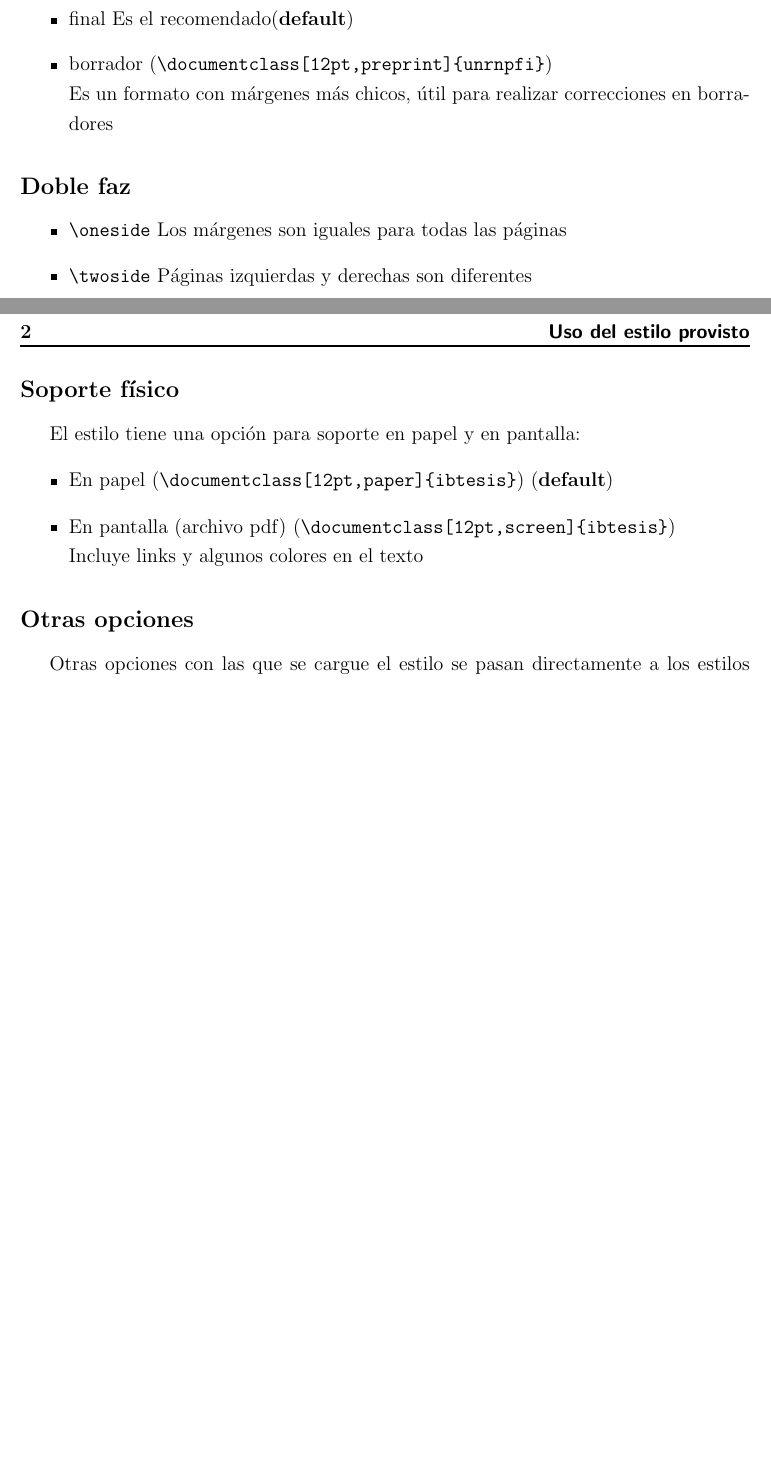
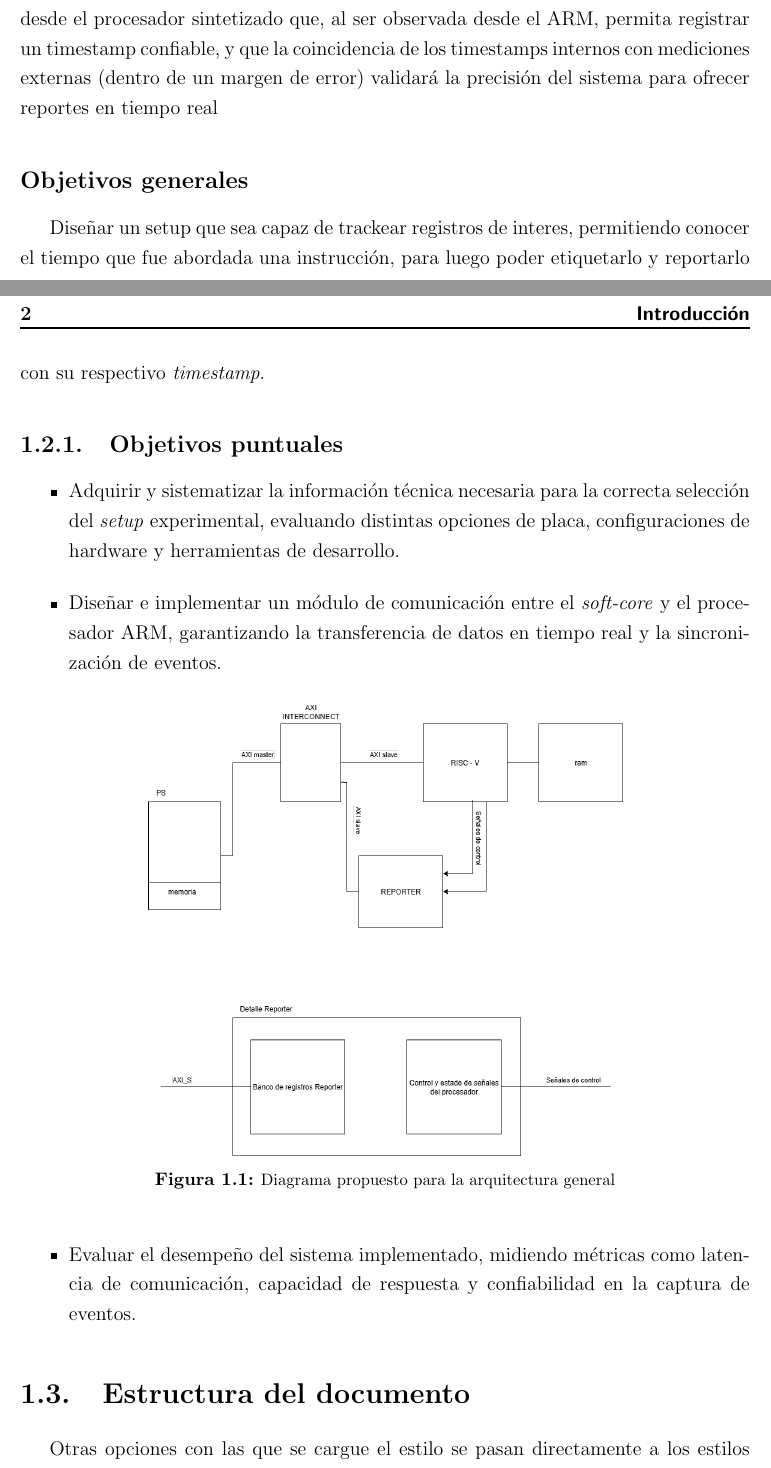
Before and after one commit to BGPS1996/Tesis---LaTex, a LaTeX thesis (main.tex, which reads cap1.tex): two parts of pages 17 and 18 of 28 before the commit and two parts of pages 17 and 18 of 30 after it, joined at a grey line, cut at the place of the change, the shorter picture padded with empty space. Compiled offline with pdfLaTeX.

Commit message:
Capitulo 1
Desarrollo de introduccion, objetivos y esquematico de solucion propuesta.

```diff
--- a/cap1.tex
+++ b/cap1.tex
@@ -8,0 +15,9 @@ El interlineado que se utiliza en el cuerpo de la tesis es de un espacio y medio
+La Hipótesis central de este trabajo es que es posible generar una señal de referencia desde el procesador sintetizado que, al ser observada desde el ARM, permita registrar un timestamp confiable, y que la coincidencia de los timestamps internos con mediciones externas (dentro de un margen de error) validará la precisión del sistema para ofrecer reportes en tiempo real
+
+
+\subsection*{Objetivos generales}
+\label{S:doble-faz}
+
+Diseñar un setup que sea capaz de trackear registros de interes, permitiendo conocer el tiempo que fue abordada una instrucción, para luego poder etiquetarlo y reportarlo con su respectivo \textit{timestamp}.
+
+\subsection{Objetivos puntuales}
@@ -9 +25,13 @@ El interlineado que se utiliza en el cuerpo de la tesis es de un espacio y medio
 \begin{itemize}
+\item Adquirir y sistematizar la información técnica necesaria para la correcta selección del \textit{setup} experimental, evaluando distintas opciones de placa, configuraciones de hardware y herramientas de desarrollo.
+
+\item Diseñar e implementar un módulo de comunicación entre el \textit{soft-core} y el procesador ARM, garantizando la transferencia de datos en tiempo real y la sincronización de eventos.
+
+\begin{figure}[H]
+		\centering
+		\includegraphics[width=0.65\textwidth]{figs/Diagram_architecture_general.png}
+		\caption{Diagrama propuesto para la arquitectura general}
+		\label{fig1}
+	\end{figure}
+
+\item Evaluar el desempeño del sistema implementado, midiendo métricas como latencia de comunicación, capacidad de respuesta y confiabilidad en la captura de eventos.
@@ -18,25 +40,4 @@ El formato de la p\'{a}gina puede ser
-\item final Es el recomendado(\textbf{default})
-\item borrador (\verb|\documentclass[12pt,preprint]{unrnpfi}|)\\ Es un formato con m\'{a}rgenes m\'{a}s chicos, \'{u}til para realizar correcciones en borradores
-\end{itemize}
-
-\subsection*{Doble faz}
-\label{S:doble-faz}
-
-\begin{itemize}
-\item \verb|\oneside| Los m\'{a}rgenes son iguales para todas las p\'{a}ginas
-\item \verb|\twoside| P\'{a}ginas izquierdas y derechas son diferentes
-\end{itemize}
-
-\subsection*{Soporte f\'{\i}sico}
-
-El estilo tiene una opci\'{o}n para soporte en papel y en pantalla:
-\begin{itemize}
-\item En papel (\verb|\documentclass[12pt,paper]{ibtesis}|) (\textbf{default})
-\item En pantalla (archivo pdf) (\verb|\documentclass[12pt,screen]{ibtesis}|)\\
-Incluye links y algunos colores en el texto
-\end{itemize}
-
-\subsection*{Otras opciones}
+\section{Estructura del documento}
 \label{S:otras-opciones}
 Otras opciones con las que se cargue el estilo se pasan directamente a los estilos usados. Por ejemplo si usamos:\\
 \verb|\documentclass[11pt,screen,oneside,preprint,draft,pagebackref]{unrnpfi}|\\
```
Also changed, not shown: Resumen de capitulos.txt (added, +7 -0 lines), figs/Diagram_architecture_general.png (added), cap1.tex (45 more changed lines), 3 other files.
